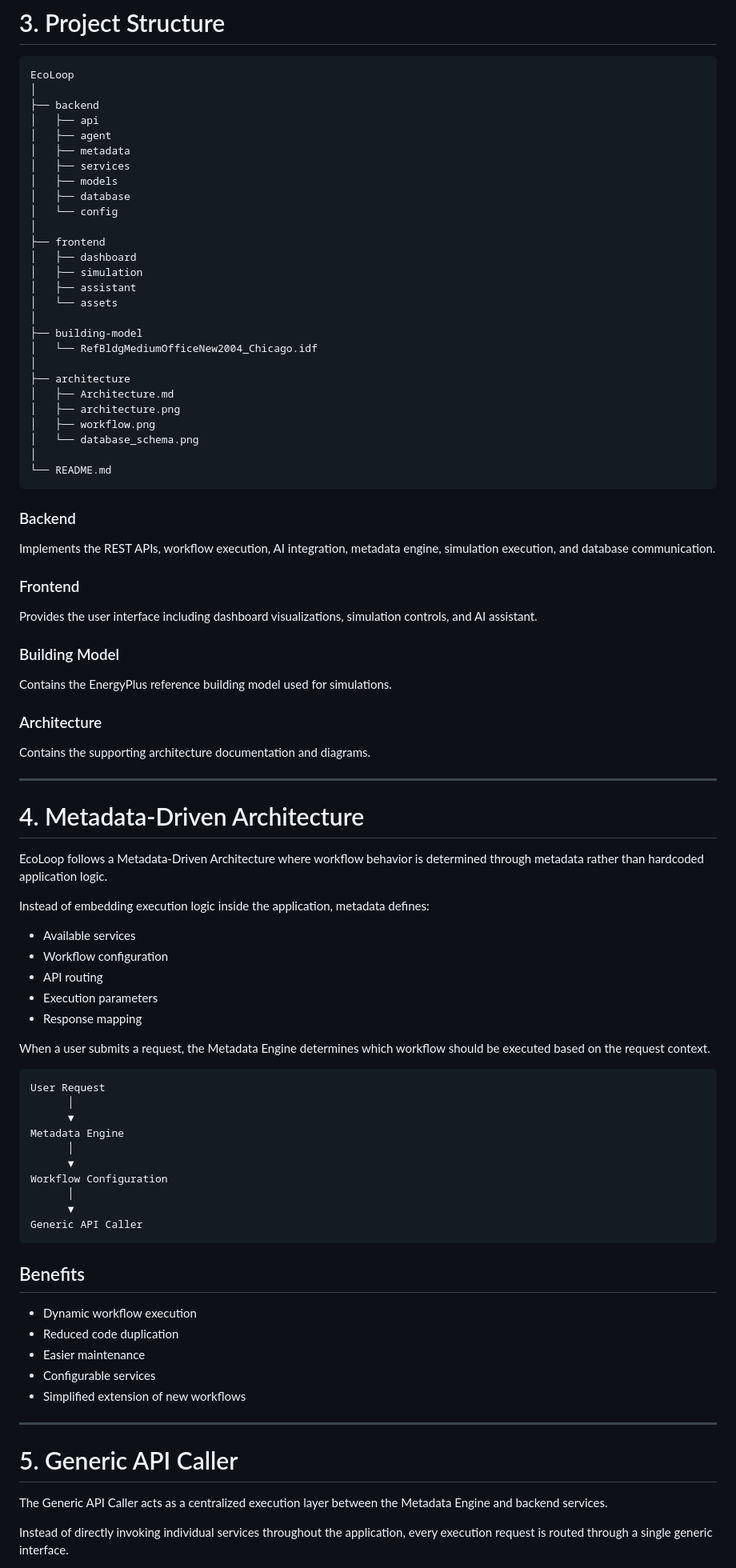
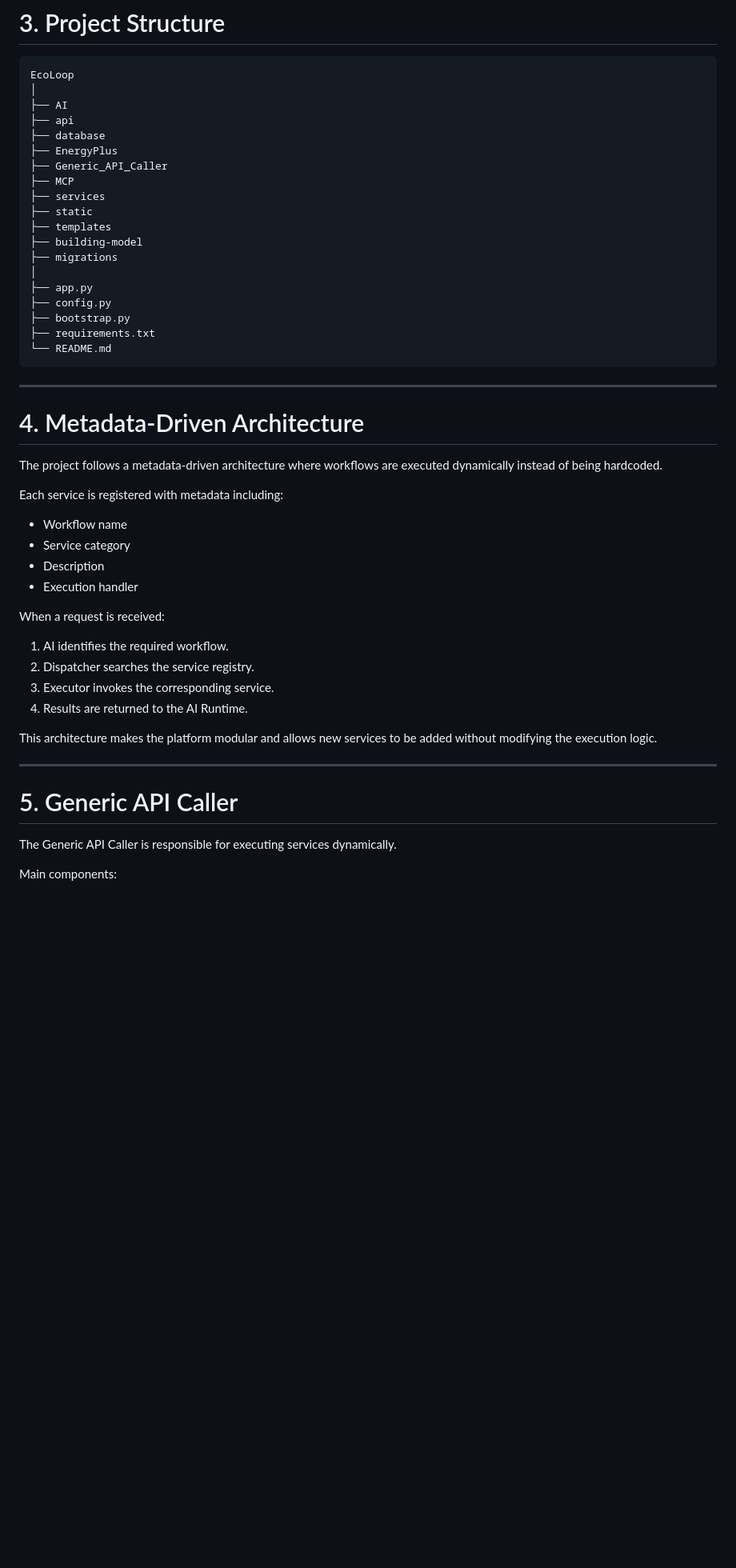
Before and after one commit to AryanMishra1789/Eco-Loop, a Markdown page: Architecture.md, the part around one of its changes. Shown at 80% size. GitHub-like rendering; blank space fills up the shorter version.

Commit message:
Add architecture markdown file

````diff
--- a/Architecture.md
+++ b/Architecture.md
@@ -84,91 +29,52 @@ Each layer performs a dedicated responsibility, allowing the platform to remain
 ```
 EcoLoop
 │
-├── backend
-│   ├── api
-│   ├── agent
-│   ├── metadata
-│   ├── services
-│   ├── models
-│   ├── database
-│   └── config
+├── AI
+├── api
+├── database
+├── EnergyPlus
+├── Generic_API_Caller
+├── MCP
+├── services
+├── static
+├── templates
+├── building-model
+├── migrations
 │
-├── frontend
-│   ├── dashboard
-│   ├── simulation
-│   ├── assistant
-│   └── assets
-│
-├── building-model
-│   └── RefBldgMediumOfficeNew2004_Chicago.idf
-│
-├── architecture
-│   ├── Architecture.md
-│   ├── architecture.png
-│   ├── workflow.png
-│   └── database_schema.png
-│
+├── app.py
+├── config.py
+├── bootstrap.py
+├── requirements.txt
 └── README.md
 ```
-
-### Backend
-
-Implements the REST APIs, workflow execution, AI integration, metadata engine, simulation execution, and database communication.
-
-### Frontend
-
-Provides the user interface including dashboard visualizations, simulation controls, and AI assistant.
-
-### Building Model
-
-Contains the EnergyPlus reference building model used for simulations.
-
-### Architecture
-
-Contains the supporting architecture documentation and diagrams.
 
 ---
 
 # 4. Metadata-Driven Architecture
 
-EcoLoop follows a Metadata-Driven Architecture where workflow behavior is determined through metadata rather than hardcoded application logic.
+The project follows a metadata-driven architecture where workflows are executed dynamically instead of being hardcoded.
 
-Instead of embedding execution logic inside the application, metadata defines:
+Each service is registered with metadata including:
 
-- Available services
-- Workflow configuration
-- API routing
-- Execution parameters
-- Response mapping
+- Workflow name
+- Service category
+- Description
+- Execution handler
 
-When a user submits a request, the Metadata Engine determines which workflow should be executed based on the request context.
+When a request is received:
 
-```
-User Request
-      │
-      ▼
-Metadata Engine
-      │
-      ▼
-Workflow Configuration
-      │
-      ▼
-Generic API Caller
-```
+1. AI identifies the required workflow.
+2. Dispatcher searches the service registry.
+3. Executor invokes the corresponding service.
+4. Results are returned to the AI Runtime.
 
-## Benefits
-
-- Dynamic workflow execution
-- Reduced code duplication
-- Easier maintenance
-- Configurable services
-- Simplified extension of new workflows
+This architecture makes the platform modular and allows new services to be added without modifying the execution logic.
 
 ---
 
 # 5. Generic API Caller
 
-The Generic API Caller acts as a centralized execution layer between the Metadata Engine and backend services.
+The Generic API Caller is responsible for executing services dynamically.
 
-Instead of directly invoking individual services throughout the application, every execution request is routed through a single generic interface.
+Main components:
 
````
Also changed, not shown: other parts of Architecture.md (+162 -250 lines).
